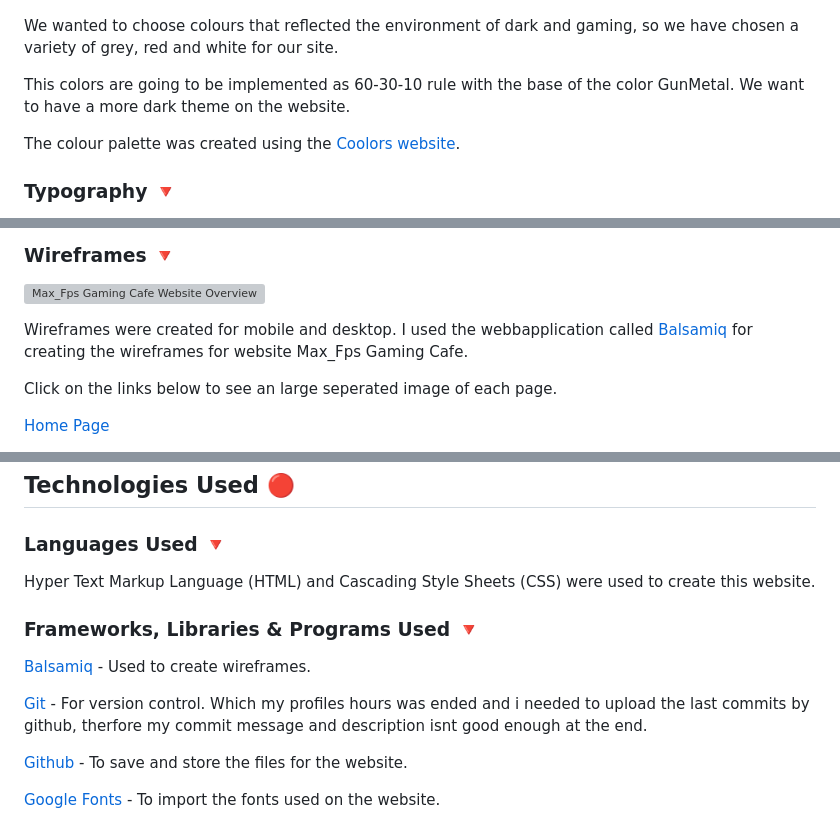
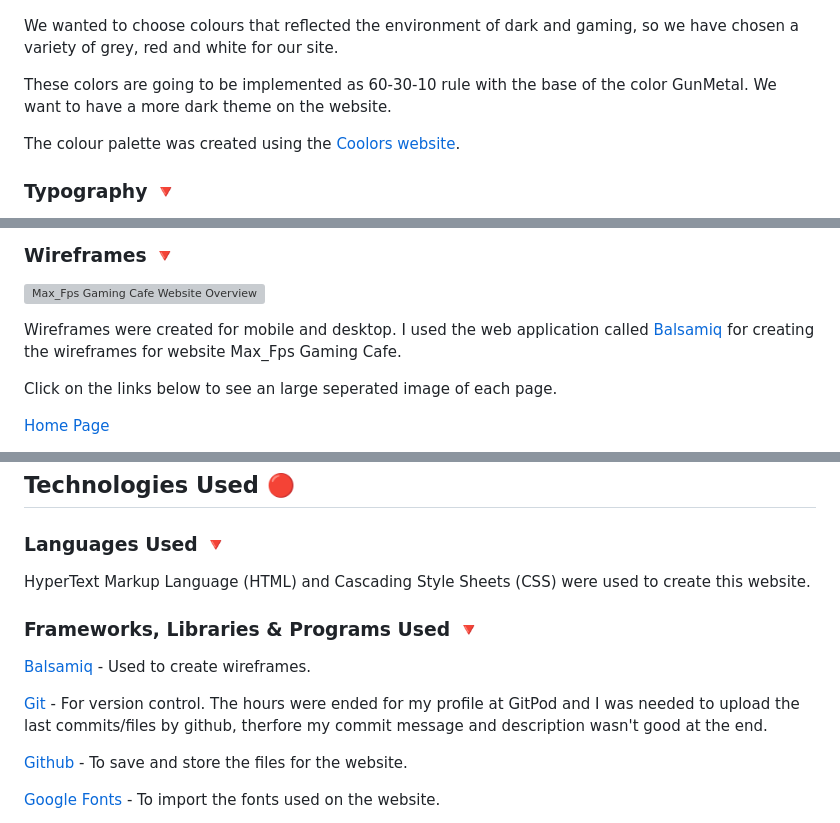
Before and after one commit to KimBergstroem/max_fps-Gaming-Cafe-Website, a Markdown page: README.md, 3 parts joined by grey strips. Rendered like a GitHub page; grey boxes are pictures that could not be loaded.

Commit message:
Docs: Final version uploaded for readme.md

```diff
--- a/README.md
+++ b/README.md
@@ -119,7 +119,7 @@ Whether you're a seasoned gamer or a newcomer to the world of computer games, Ma
 
 We wanted to choose colours that reflected the environment of dark and gaming, so we have chosen a variety of grey, red and white for our site.
 
-This colors are going to be implemented as 60-30-10 rule with the base of the color GunMetal. We want to have a more dark theme on the website.
+These colors are going to be implemented as 60-30-10 rule with the base of the color GunMetal. We want to have a more dark theme on the website.
 
 The colour palette was created using the [Coolors website](https://coolors.co/aeffd8-8affc1-8fdc97-ac8887-9f4a54).
 
@@ -144,7 +144,7 @@ All the images displayed in this site was originelly downloaded by the sites bel
 
 ![Max_Fps Gaming Cafe Website Overview](assets/images/readme/OverviewPlanningReadme.png)
 
-Wireframes were created for mobile and desktop. I used the webbapplication called [Balsamiq](https://balsamiq.cloud/suu74na/psiivfn/r6B57) for creating the wireframes for website Max_Fps Gaming Cafe.
+Wireframes were created for mobile and desktop. I used the web application called [Balsamiq](https://balsamiq.cloud/suu74na/psiivfn/r6B57) for creating the wireframes for website Max_Fps Gaming Cafe.
 
 Click on the links below to see an large seperated image of each page.
 
@@ -201,13 +201,13 @@ I have been mindful during coding to ensure that the website is as accessible fr
 
 ### Languages Used 🔻
 
-Hyper Text Markup Language (HTML) and Cascading Style Sheets (CSS) were used to create this website.
+HyperText Markup Language (HTML) and Cascading Style Sheets (CSS) were used to create this website.
 
 ### Frameworks, Libraries & Programs Used 🔻
 
 [Balsamiq](https://balsamiq.cloud/) - Used to create wireframes.
 
-[Git](https://git-scm.com/) - For version control. Which my profiles hours was ended and i needed to upload the last commits by github, therfore my commit message and description isnt good enough at the end.
+[Git](https://git-scm.com/) - For version control. The hours were ended for my profile at GitPod and I was needed to upload the last commits/files by github, therfore my commit message and description wasn't good at the end.
 
 [Github](https://www.github.com/) - To save and store the files for the website.
 
```
Also changed, not shown: other parts of README.md (+3 -1 lines).
